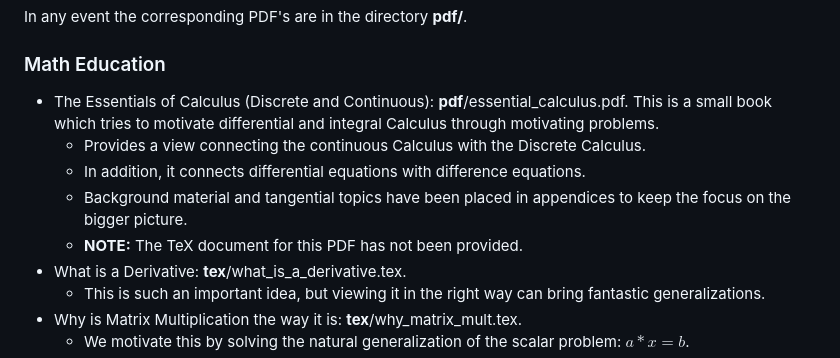
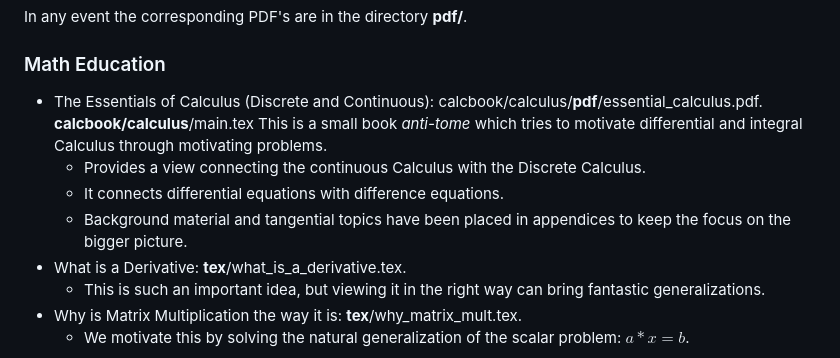
Before and after one commit to scottrsm/math, a Markdown page: README.md, the part around the change. GitHub-like rendering.

Commit message:
Updated the README with text indicating that we now have the source of the calcbook

```diff
--- a/README.md
+++ b/README.md
@@ -10,14 +10,14 @@ moving to the 'tex' directory and issuing the command: grep -l 'input macro'  *.
 In any event the corresponding PDF's are in the directory **pdf/**.
 
 ### Math Education
-- The Essentials of Calculus (Discrete and Continuous): **pdf**/essential_calculus.pdf.
-    This is a small book which tries to motivate differential and integral Calculus through
+- The Essentials of Calculus (Discrete and Continuous): calcbook/calculus/**pdf**/essential_calculus.pdf.
+    **calcbook/calculus**/main.tex
+    This is a small book *anti-tome* which tries to motivate differential and integral Calculus through
     motivating problems.
     - Provides a view connecting the continuous Calculus with the Discrete Calculus.
-    - In addition, it connects differential equations with difference equations.
+    - It connects differential equations with difference equations.
     - Background material and tangential topics have been placed in appendices to keep
       the focus on the bigger picture.
-    - **NOTE:** The TeX document for this PDF has not been provided.
 - What is a Derivative: **tex**/what_is_a_derivative.tex.
     - This is such an important idea, but viewing it in the right way can bring
        fantastic generalizations.
```
